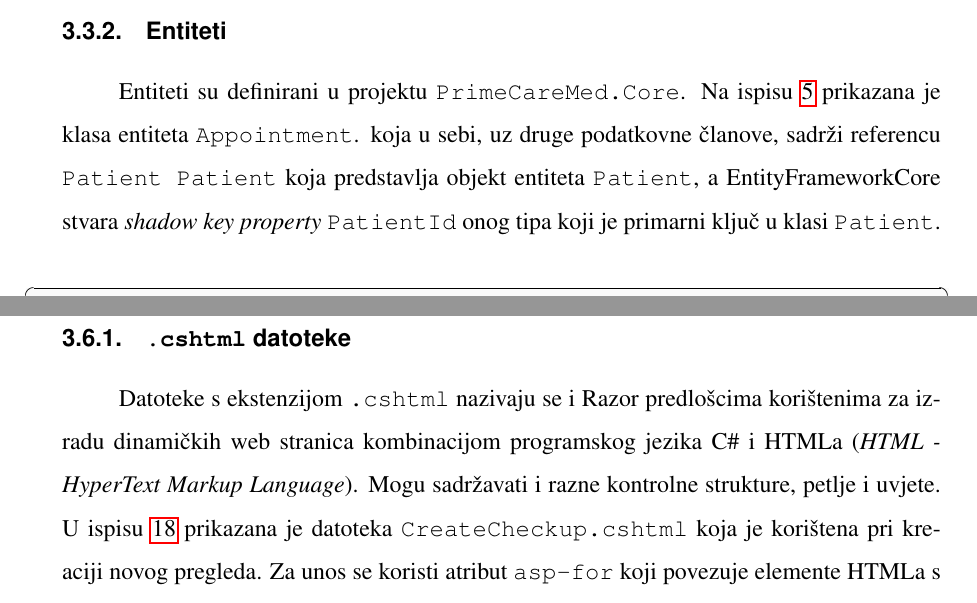
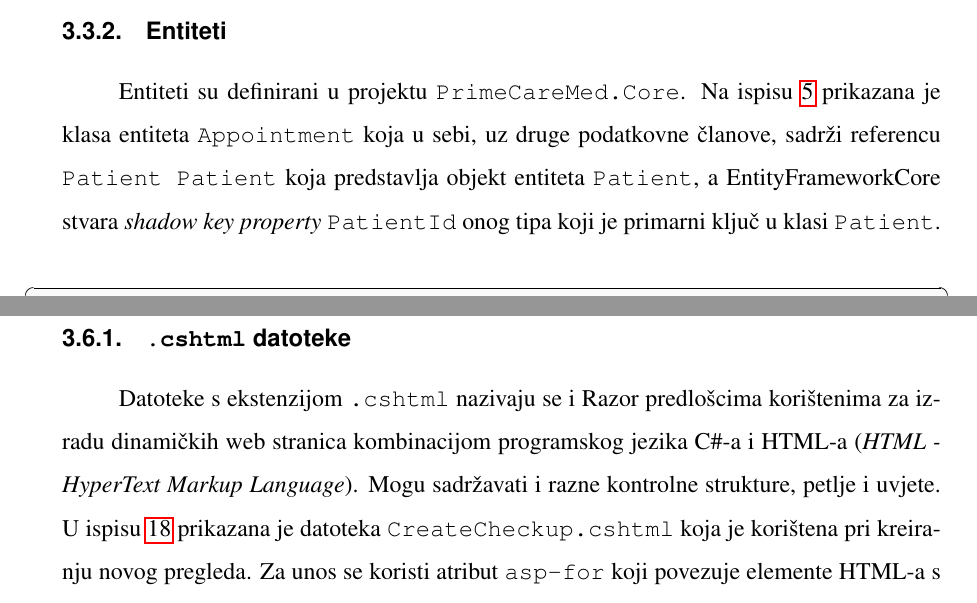
Before and after one commit to imihanovic/zavrsniRad-docs, a LaTeX document (mihanovic_zavrsni.tex, which reads 04_implementation.tex): two parts of pages 19 and 30 of 47, joined at a grey line, cut so that both start at the same text. Compiled offline with pdfLaTeX.

Commit message:
fixed grammar errors

```diff
--- a/04_implementation.tex
+++ b/04_implementation.tex
@@ -55,7 +55,7 @@ Na slici~\ref{fig:erDiagram} prikazan je ER (engl. \textit{Entity Relationship})
 \subsubsection{Entiteti}
 
 Entiteti su definirani u projektu \texttt{PrimeCareMed.Core}.
-Na ispisu~\ref{appointmentEntity} prikazana je klasa entiteta \texttt{Appointment}. koja u sebi, uz druge podatkovne članove, sadrži referencu \texttt{Patient Patient} koja predstavlja objekt entiteta \texttt{Patient}, a EntityFrameworkCore stvara \textit{shadow key property} \texttt{PatientId} onog tipa koji je primarni ključ u klasi \texttt{Patient}.
+Na ispisu~\ref{appointmentEntity} prikazana je klasa entiteta \texttt{Appointment} koja u sebi, uz druge podatkovne članove, sadrži referencu \texttt{Patient Patient} koja predstavlja objekt entiteta \texttt{Patient}, a EntityFrameworkCore stvara \textit{shadow key property} \texttt{PatientId} onog tipa koji je primarni ključ u klasi \texttt{Patient}.
 \begin{lstlisting}[caption={Entitet \texttt{Appointment}}, label=appointmentEntity]
 using PrimeCareMed.Core.Common;
 using PrimeCareMed.Core.Enums;
@@ -379,6 +379,6 @@ Razor Pages koristi datoteke \texttt{.cshtml} i \texttt{.cshtml.cs} za obradu po
 \subsubsection{\texttt{.cshtml} datoteke}
 \label{subsubsec:.cshtml}
-Datoteke s ekstenzijom \texttt{.cshtml} nazivaju se i Razor predlošcima korištenima za izradu dinamičkih web stranica kombinacijom programskog jezika C\# i HTMLa (\textit{HTML - HyperText Markup Language}). Mogu sadržavati i razne kontrolne strukture, petlje i uvjete. U ispisu~\ref{createCheckupHtml} prikazana je datoteka \texttt{CreateCheckup.cshtml} koja je korištena pri kreaciji novog pregleda. Za unos se koristi atribut \texttt{asp-for} koji povezuje elemente HTMLa s odgovarajućim svojstvima modela, u ovom slučaju modela \texttt{CheckupModelForCreate}.
+Datoteke s ekstenzijom \texttt{.cshtml} nazivaju se i Razor predlošcima korištenima za izradu dinamičkih web stranica kombinacijom programskog jezika C\#-a i HTML-a (\textit{HTML - HyperText Markup Language}). Mogu sadržavati i razne kontrolne strukture, petlje i uvjete. U ispisu~\ref{createCheckupHtml} prikazana je datoteka \texttt{CreateCheckup.cshtml} koja je korištena pri kreiranju novog pregleda. Za unos se koristi atribut \texttt{asp-for} koji povezuje elemente HTML-a s odgovarajućim svojstvima modela, u ovom slučaju modela \texttt{CheckupModelForCreate}.
 
 \begin{lstlisting}[caption={Datoteka \texttt{CreateCheckup.cshtml}}, label=createCheckupHtml]
 @page
```
Also changed, not shown: 04_implementation.tex (6 more changed lines), 4 other files.
